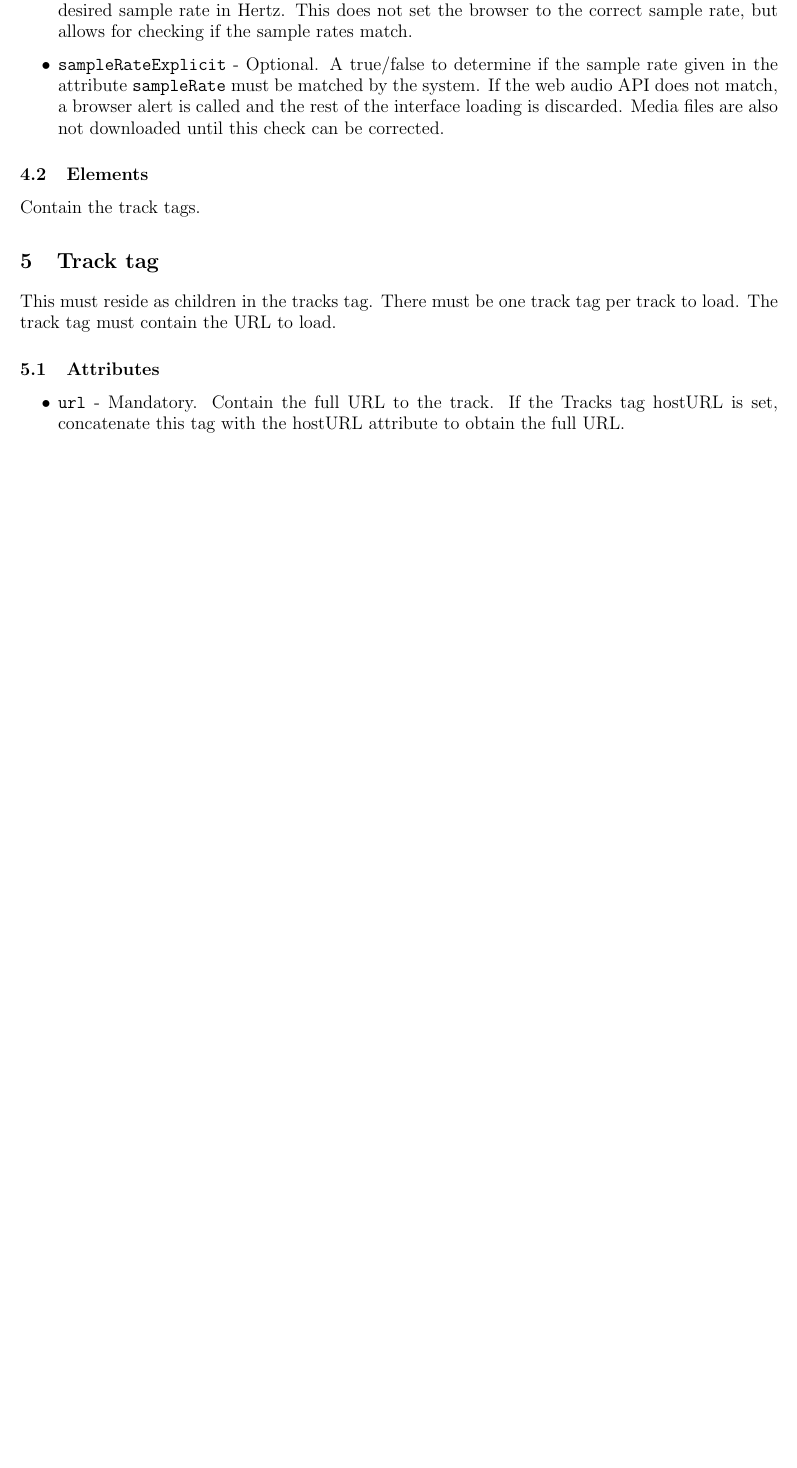
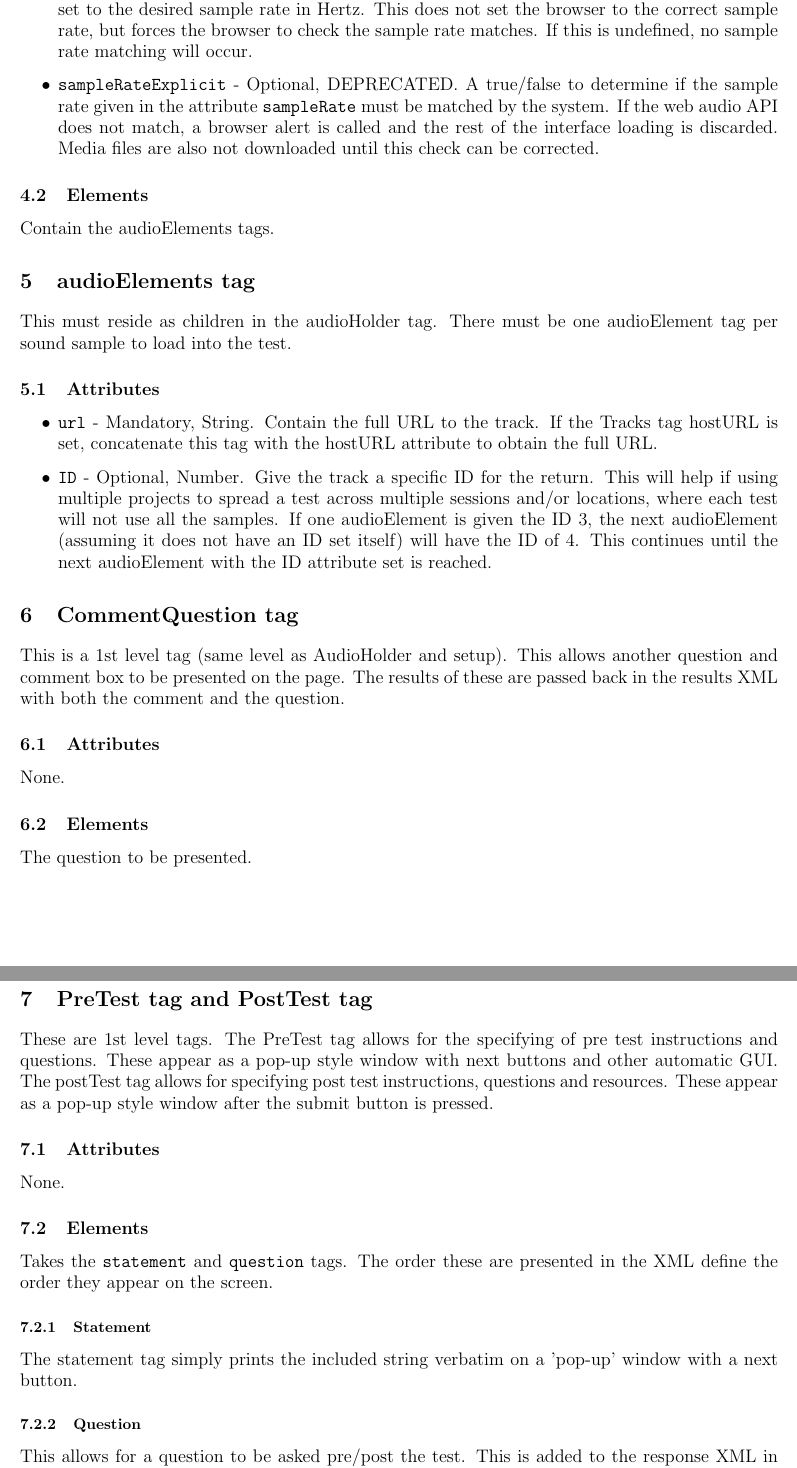
Before and after one commit to BrechtDeMan/WebAudioEvaluationTool, a LaTeX document (docs/ProjectSpecificationDocument.tex): part of page 2 of 2 before the commit and two parts of pages 2 and 3 of 4 after it, the two joined at a grey line, cut so that both start at the same text, the shorter picture padded with empty space. Compiled offline with pdfLaTeX.

Commit message:
Updated Project Specification Document. New tags for extra comments/questions. Pre test and post test questions/statments. Improved syntax (tracks and track now audioHolder and audioElement).

```diff
--- a/docs/ProjectSpecificationDocument.tex
+++ b/docs/ProjectSpecificationDocument.tex
@@ -48,18 +47,52 @@ There should be one tracks tag, inside which each track is specified as children
-\item \texttt{sampleRate} - Optional. If your test requires a specific sample rate, this should be set to the desired sample rate in Hertz. This does not set the browser to the correct sample rate, but allows for checking if the sample rates match.
-\item \texttt{sampleRateExplicit} - Optional. A true/false to determine if the sample rate given in the attribute \texttt{sampleRate} must be matched by the system. If the web audio API does not match, a browser alert is called and the rest of the interface loading is discarded. Media files are also not downloaded until this check can be corrected.
+\item \texttt{hostURL} - Optional, String. If all tracks are hosted from the same folder on a server, you can put in the lead here. For instance, if loading http://test.com/tracks/track1.wav and http://test.com/tracks/track2.wav, this could equal http://test.com/tracks/ and the url attribute in the track tag can be track1.wav or track2.wav. Equally http://test.com/ and then using tracks/track1.wav and tracks/track2.wav is valid.
+\item \texttt{sampleRate} - Optional, Number. If your test requires a specific sample rate, this should be set to the desired sample rate in Hertz. This does not set the browser to the correct sample rate, but forces the browser to check the sample rate matches. If this is undefined, no sample rate matching will occur.
+\item \texttt{sampleRateExplicit} - Optional, DEPRECATED. A true/false to determine if the sample rate given in the attribute \texttt{sampleRate} must be matched by the system. If the web audio API does not match, a browser alert is called and the rest of the interface loading is discarded. Media files are also not downloaded until this check can be corrected.
 \end{itemize}
 
 \subsection{Elements}
-Contain the track tags.
+Contain the audioElements tags.
 
-\section{Track tag}
+\section{audioElements tag}
 
-This must reside as children in the tracks tag. There must be one track tag per track to load. The track tag must contain the URL to load.
+This must reside as children in the audioHolder tag. There must be one audioElement tag per sound sample to load into the test.
 
 \subsection{Attributes}
 \begin{itemize}
-\item \texttt{url} - Mandatory. Contain the full URL to the track. If the Tracks tag hostURL is set, concatenate this tag with the hostURL attribute to obtain the full URL.
+\item \texttt{url} - Mandatory, String. Contain the full URL to the track. If the Tracks tag hostURL is set, concatenate this tag with the hostURL attribute to obtain the full URL.
+\item \texttt{ID} - Optional, Number. Give the track a specific ID for the return. This will help if using multiple projects to spread a test across multiple sessions and/or locations, where each test will not use all the samples. If one audioElement is given the ID 3, the next audioElement (assuming it does not have an ID set itself) will have the ID of 4. This continues until the next audioElement with the ID attribute set is reached.
 \end{itemize}
+
+\section {CommentQuestion tag}
+
+This is a 1st level tag (same level as AudioHolder and setup). This allows another question and comment box to be presented on the page. The results of these are passed back in the results XML with both the comment and the question.
+
+\subsection{Attributes}
+None.
+
+\subsection{Elements}
+The question to be presented.
+
+\section {PreTest tag and PostTest tag}
+
+These are 1st level tags. The PreTest tag allows for the specifying of pre test instructions and questions. These appear as a pop-up style window with next buttons and other automatic GUI. The postTest tag allows for specifying post test instructions, questions and resources. These appear as a pop-up style window after the submit button is pressed.
+
+\subsection{Attributes}
+None.
+
+\subsection{Elements}
+Takes the \texttt{statement} and \texttt{question} tags. The order these are presented in the XML define the order they appear on the screen.
+
+\subsubsection{Statement}
+
+The statement tag simply prints the included string verbatim on a 'pop-up' window with a next button.
+
+\subsubsection{Question}
+
+This allows for a question to be asked pre/post the test. This is added to the response XML in the same location as the other common/global questions. The response includes both the question asked and the response. The optional attribute 'mandatory' defines whether the question can be blank or not, default is for optional. If mandatory, the next button is not available until something is entered.
+
+\subsubsection{Resource}
+
+The resource tag is only available in the postTest tag. This allows for the linking to some external resource via the href attribute.
 
 \section{Example}
 
```
Also changed, not shown: docs/ProjectSpecificationDocument.pdf, docs/ProjectSpecificationDocument.tex (45 more changed lines).
